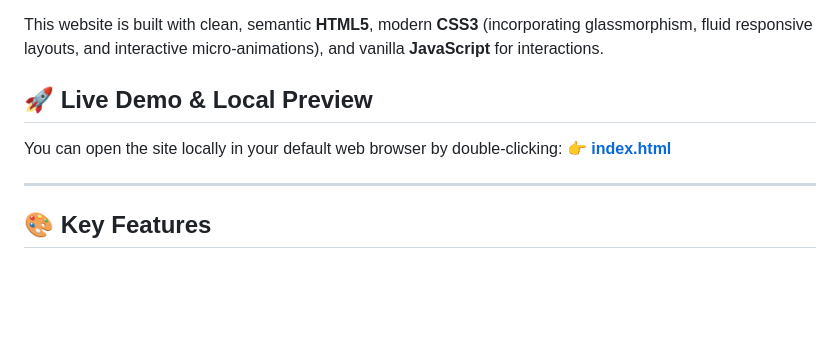
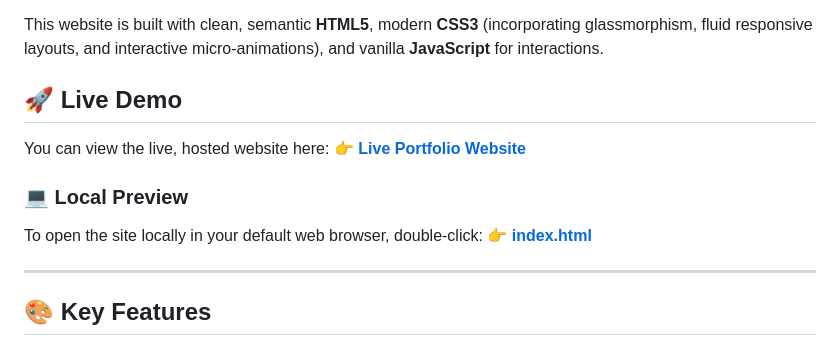
Before and after one commit to KavyaSreee2006/Kavya-Sree-S-S-Portfolio, a Markdown page: README.md, the part around the change. Rendered like a GitHub page; blank space fills up the shorter version.

Commit message:
Update README.md with live Netlify link

```diff
--- a/README.md
+++ b/README.md
@@ -4,9 +4,13 @@ A premium, modern, and fully responsive single-page portfolio website built to s
 
 This website is built with clean, semantic **HTML5**, modern **CSS3** (incorporating glassmorphism, fluid responsive layouts, and interactive micro-animations), and vanilla **JavaScript** for interactions.
 
-## 🚀 Live Demo & Local Preview
+## 🚀 Live Demo
 
-You can open the site locally in your default web browser by double-clicking:
+You can view the live, hosted website here:
+👉 **[Live Portfolio Website](https://kavyasree-portfolio.netlify.app/)**
+
+### 💻 Local Preview
+To open the site locally in your default web browser, double-click:
 👉 **[index.html](./index.html)**
 
 ---
```
